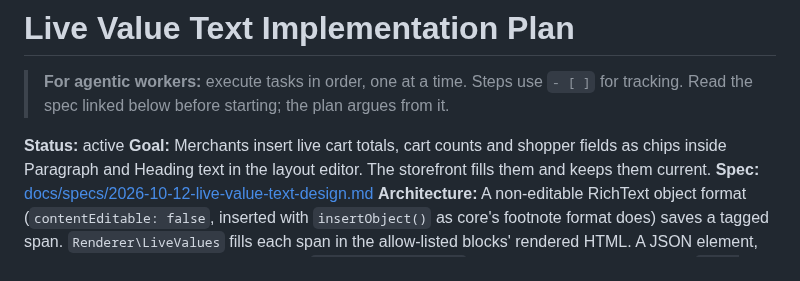
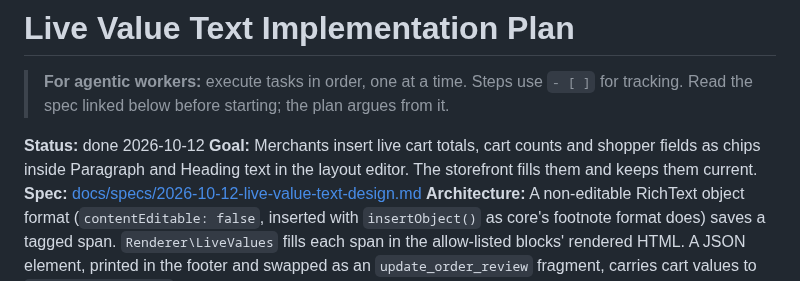
Before and after one commit to YayCommerce/YayCheckout, a Markdown page: docs/plans/2026-10-12-live-value-text.md, the part around the change. GitHub-like rendering.

Commit message:
docs: document live values
Co-Authored-By: Claude Opus 5.5 <noreply@anthropic.com>

```diff
--- a/docs/plans/2026-10-12-live-value-text.md
+++ b/docs/plans/2026-10-12-live-value-text.md
@@ -2,7 +2,7 @@
 
 > **For agentic workers:** execute tasks in order, one at a time. Steps use `- [ ]` for tracking. Read the spec linked below before starting; the plan argues from it.
 
-**Status:** active
+**Status:** done 2026-10-12
 **Goal:** Merchants insert live cart totals, cart counts and shopper fields as chips inside Paragraph and Heading text in the layout editor. The storefront fills them and keeps them current.
 **Spec:** [docs/specs/2026-10-12-live-value-text-design.md](../specs/2026-10-12-live-value-text-design.md)
 **Architecture:** A non-editable RichText object format (`contentEditable: false`, inserted with `insertObject()` as core's footnote format does) saves a tagged span. `Renderer\LiveValues` fills each span in the allow-listed blocks' rendered HTML. A JSON element, printed in the footer and swapped as an `update_order_review` fragment, carries cart values to `live-value/view.ts`; field values are read from the form as Field Value does. Field Value's field logic moves into shared helpers so both features use one copy.
```
Also changed, not shown: docs/architecture.md (+3 -1 lines).
